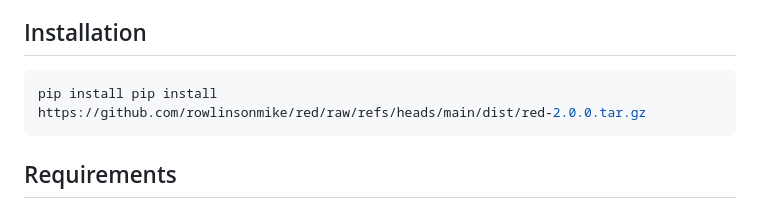
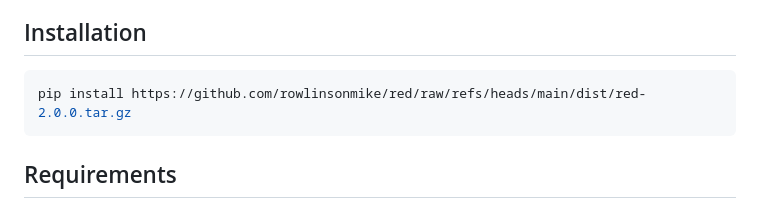
Before and after one commit to rowlinsonmike/red, a Markdown page: docs/README.md, the part around the change. GitHub-like rendering.

````diff
--- a/docs/README.md
+++ b/docs/README.md
@@ -36,7 +36,7 @@ RED streamlines the process of:
 ## Installation
 
 ```bash
-pip install pip install https://github.com/rowlinsonmike/red/raw/refs/heads/main/dist/red-2.0.0.tar.gz
+pip install https://github.com/rowlinsonmike/red/raw/refs/heads/main/dist/red-2.0.0.tar.gz
 ```
 
 ## Requirements
````
